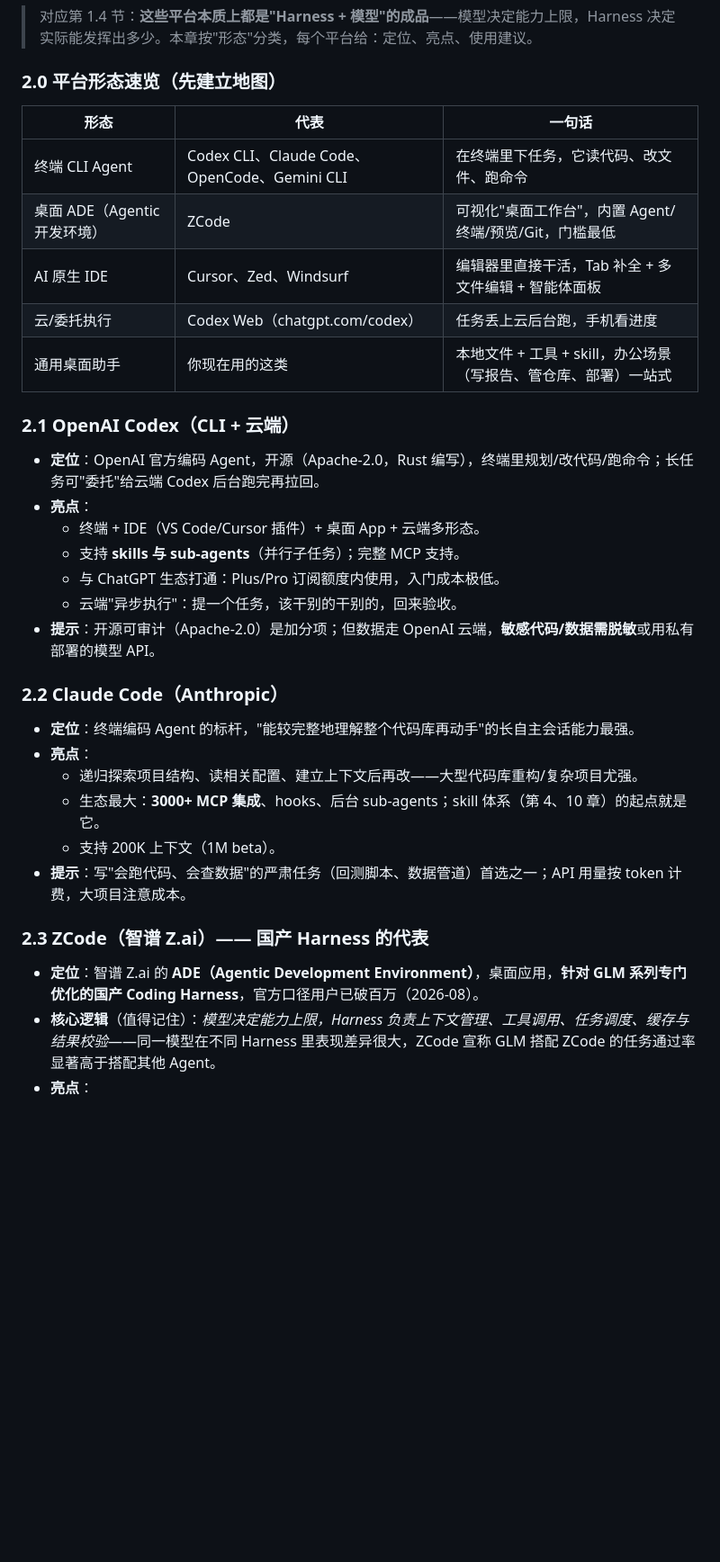
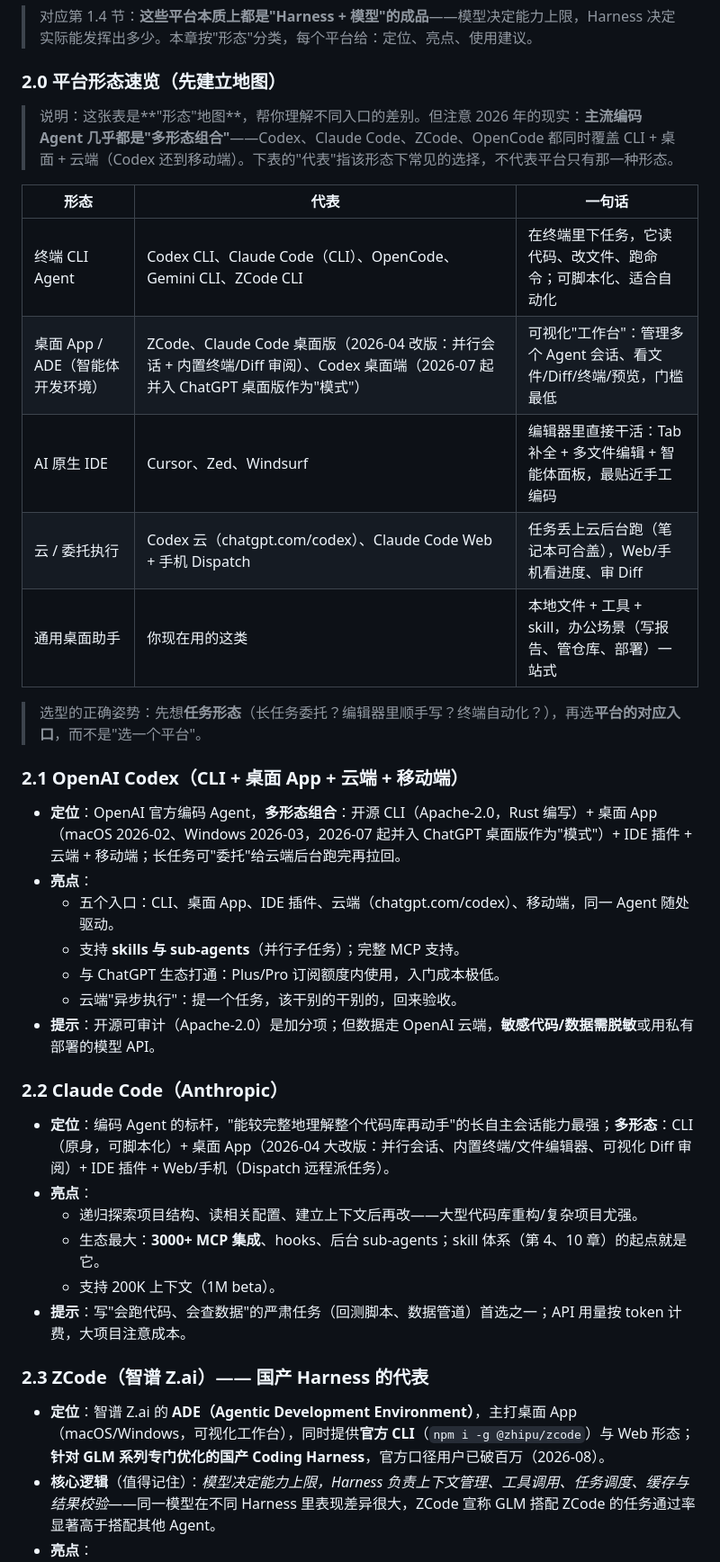
Before and after one commit to aiuser233/ai-handbook, a Markdown page: index.md, the part around one of its changes. Shown at 90% size. GitHub-like rendering; blank space fills up the shorter version.

Commit message:
fix ch2: multi-surface reality (Codex/Claude Code/ZCode all have CLI+desktop+cloud)

```diff
--- a/index.md
+++ b/index.md
@@ -184,19 +184,23 @@
 
 ### 2.0 平台形态速览（先建立地图）
 
+> 说明：这张表是**"形态"地图**，帮你理解不同入口的差别。但注意 2026 年的现实：**主流编码 Agent 几乎都是"多形态组合"**——Codex、Claude Code、ZCode、OpenCode 都同时覆盖 CLI + 桌面 + 云端（Codex 还到移动端）。下表的"代表"指该形态下常见的选择，不代表平台只有那一种形态。
+
 | 形态 | 代表 | 一句话 |
 |---|---|---|
-| 终端 CLI Agent | Codex CLI、Claude Code、OpenCode、Gemini CLI | 在终端里下任务，它读代码、改文件、跑命令 |
-| 桌面 ADE（Agentic 开发环境） | ZCode | 可视化"桌面工作台"，内置 Agent/终端/预览/Git，门槛最低 |
-| AI 原生 IDE | Cursor、Zed、Windsurf | 编辑器里直接干活，Tab 补全 + 多文件编辑 + 智能体面板 |
-| 云/委托执行 | Codex Web（chatgpt.com/codex） | 任务丢上云后台跑，手机看进度 |
+| 终端 CLI Agent | Codex CLI、Claude Code（CLI）、OpenCode、Gemini CLI、ZCode CLI | 在终端里下任务，它读代码、改文件、跑命令；可脚本化、适合自动化 |
+| 桌面 App / ADE（智能体开发环境） | ZCode、Claude Code 桌面版（2026-04 改版：并行会话 + 内置终端/Diff 审阅）、Codex 桌面端（2026-07 起并入 ChatGPT 桌面版作为"模式"） | 可视化"工作台"：管理多个 Agent 会话、看文件/Diff/终端/预览，门槛最低 |
+| AI 原生 IDE | Cursor、Zed、Windsurf | 编辑器里直接干活：Tab 补全 + 多文件编辑 + 智能体面板，最贴近手工编码 |
+| 云 / 委托执行 | Codex 云（chatgpt.com/codex）、Claude Code Web + 手机 Dispatch | 任务丢上云后台跑（笔记本可合盖），Web/手机看进度、审 Diff |
 | 通用桌面助手 | 你现在用的这类 | 本地文件 + 工具 + skill，办公场景（写报告、管仓库、部署）一站式 |
 
-### 2.1 OpenAI Codex（CLI + 云端）
+> 选型的正确姿势：先想**任务形态**（长任务委托？编辑器里顺手写？终端自动化？），再选**平台的对应入口**，而不是"选一个平台"。
 
-- **定位**：OpenAI 官方编码 Agent，开源（Apache-2.0，Rust 编写），终端里规划/改代码/跑命令；长任务可"委托"给云端 Codex 后台跑完再拉回。
+### 2.1 OpenAI Codex（CLI + 桌面 App + 云端 + 移动端）
+
+- **定位**：OpenAI 官方编码 Agent，**多形态组合**：开源 CLI（Apache-2.0，Rust 编写）+ 桌面 App（macOS 2026-02、Windows 2026-03，2026-07 起并入 ChatGPT 桌面版作为"模式"）+ IDE 插件 + 云端 + 移动端；长任务可"委托"给云端后台跑完再拉回。
 - **亮点**：
-  - 终端 + IDE（VS Code/Cursor 插件）+ 桌面 App + 云端多形态。
+  - 五个入口：CLI、桌面 App、IDE 插件、云端（chatgpt.com/codex）、移动端，同一 Agent 随处驱动。
   - 支持 **skills 与 sub-agents**（并行子任务）；完整 MCP 支持。
   - 与 ChatGPT 生态打通：Plus/Pro 订阅额度内使用，入门成本极低。
   - 云端"异步执行"：提一个任务，该干别的干别的，回来验收。
@@ -204,7 +208,7 @@
 
 ### 2.2 Claude Code（Anthropic）
 
-- **定位**：终端编码 Agent 的标杆，"能较完整地理解整个代码库再动手"的长自主会话能力最强。
+- **定位**：编码 Agent 的标杆，"能较完整地理解整个代码库再动手"的长自主会话能力最强；**多形态**：CLI（原身，可脚本化）+ 桌面 App（2026-04 大改版：并行会话、内置终端/文件编辑器、可视化 Diff 审阅）+ IDE 插件 + Web/手机（Dispatch 远程派任务）。
 - **亮点**：
   - 递归探索项目结构、读相关配置、建立上下文后再改——大型代码库重构/复杂项目尤强。
   - 生态最大：**3000+ MCP 集成**、hooks、后台 sub-agents；skill 体系（第 4、10 章）的起点就是它。
@@ -213,7 +217,7 @@
 
 ### 2.3 ZCode（智谱 Z.ai）—— 国产 Harness 的代表
 
-- **定位**：智谱 Z.ai 的 **ADE（Agentic Development Environment）**，桌面应用，**针对 GLM 系列专门优化的国产 Coding Harness**，官方口径用户已破百万（2026-08）。
+- **定位**：智谱 Z.ai 的 **ADE（Agentic Development Environment）**，主打桌面 App（macOS/Windows，可视化工作台），同时提供**官方 CLI**（`npm i -g @zhipu/zcode`）与 Web 形态；**针对 GLM 系列专门优化的国产 Coding Harness**，官方口径用户已破百万（2026-08）。
 - **核心逻辑**（值得记住）：*模型决定能力上限，Harness 负责上下文管理、工具调用、任务调度、缓存与结果校验*——同一模型在不同 Harness 里表现差异很大，ZCode 宣称 GLM 搭配 ZCode 的任务通过率显著高于搭配其他 Agent。
 - **亮点**：
   - 专门适配 GLM-5.2 / GLM-5.3（**1M 上下文**），长程任务不丢连续性（目标、文件、终端结果、Git 状态在同一任务里保持）。
```
Also changed, not shown: other parts of index.md (+1 -1 lines).
